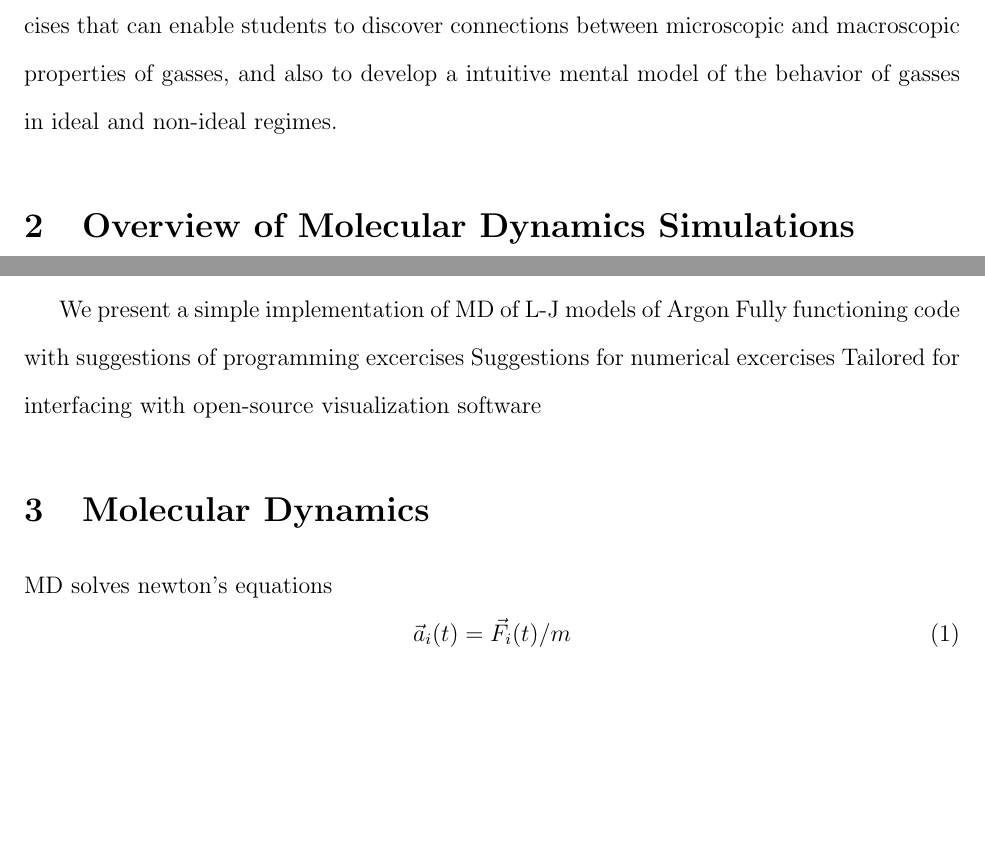
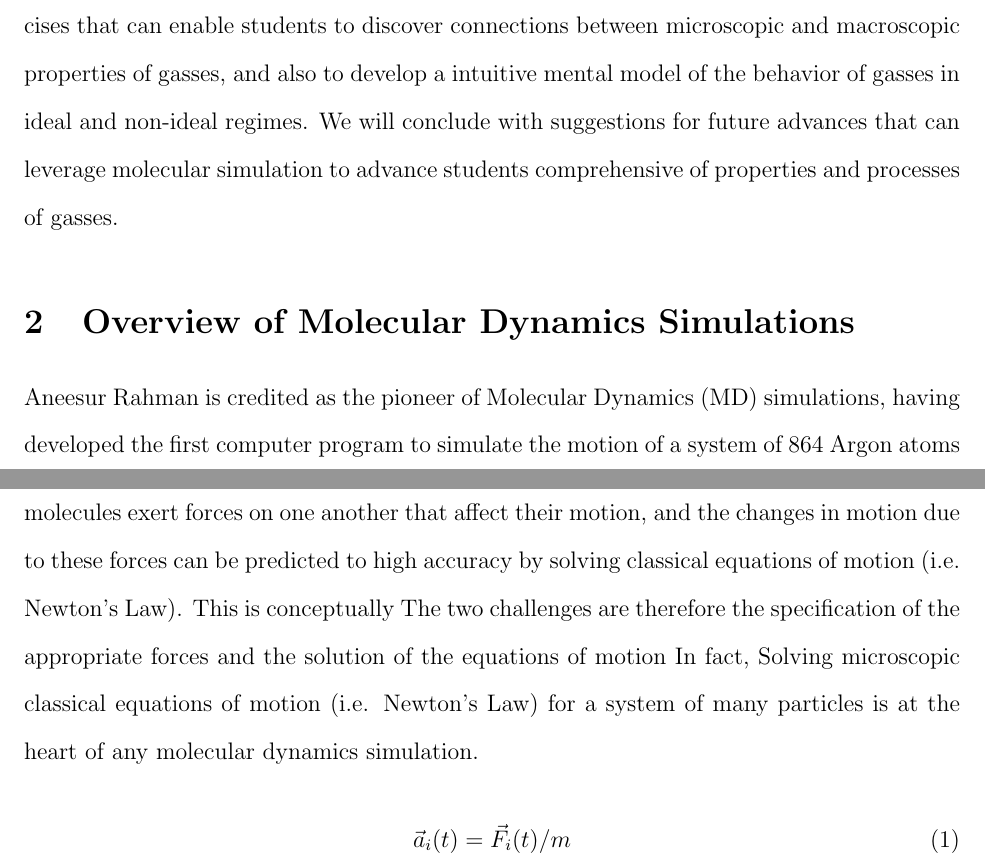
Before and after one commit to FoleyLab/MolecularDynamics, a LaTeX paper (MD.tex): two parts of pages 3 and 4 of 7, joined at a grey line, cut so that both start at the same text, the shorter picture padded with empty space. Compiled offline with pdfLaTeX; a LaTeX package or settings file that is missing is left out.

Commit message:
Updated tex

```diff
--- a/MD.tex
+++ b/MD.tex
@@ -113,6 +113,7 @@ In the remainder of the paper, we will provide a brief overview of molecular dyn
 how macroscopic quantites are connected to the underlying microscopic information that molecular dynamics simulations directly provide.  We also provide
 several suggestions for how to leverage these simulations for inquiry-driven excercises that can enable students to discover
 connections between microscopic and macroscopic properties of gasses, and also to develop a intuitive mental
-model of the behavior of gasses in ideal and non-ideal regimes.
+model of the behavior of gasses in ideal and non-ideal regimes.  We will conclude with suggestions for future advances
+that can leverage molecular simulation to advance students comprehensive of properties and processes of gasses.
 
 \section{Overview of Molecular Dynamics Simulations}
@@ -143,14 +120,13 @@ Computer simulation can help bridge this gap, allowing interactions at a variety
-- Numerical experimentation with various conditions and processes to extract and analyze properties of interest
-
-
-%%% What are we doing about it
-We present a simple implementation of MD of L-J models of Argon
-Fully functioning code with suggestions of programming excercises
-Suggestions for numerical excercises
-Tailored for interfacing with open-source visualization software
-
-\section{Molecular Dynamics}
-MD solves newton's equations
+Aneesur Rahman is credited as the pioneer of Molecular Dynamics (MD) simulations, having developed the first computer
+program to simulate the motion of a system of 864 Argon atoms in 1964.%~\cite{Rahman}
+The underlying concept behind MD simulations is remarkably simple:  atoms and molecules exert forces on one another that affect their motion,
+and the changes in motion due to these forces can be predicted to high accuracy by solving classical equations of motion (i.e. Newton's Law).
+This is conceptually
+The two challenges are therefore the specification of the appropriate forces and the solution of the equations of motion
+In fact,
+Solving microscopic classical equations of motion (i.e. Newton's Law)
+for a system of many particles is at the heart of
+any molecular dynamics simulation.
 \begin{equation}
 \vec{a}_i(t) = \vec{F}_i(t) / m
 \end{equation}
```
Also changed, not shown: MD.tex (63 more changed lines).
